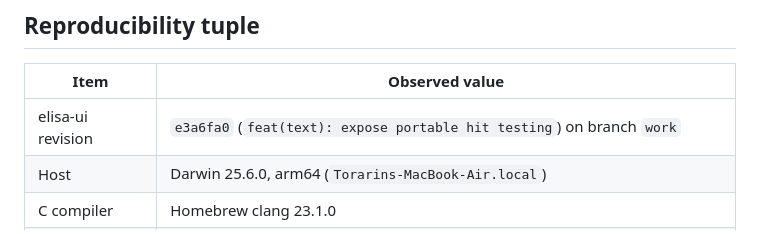
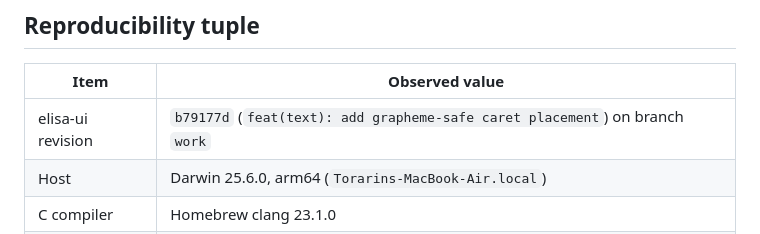
Before and after one commit to torarinvik/elisa-ui, a Markdown page: docs/implementation-baseline.md, the part around the change. GitHub-like rendering.

Commit message:
docs(baseline): record caret placement

```diff
--- a/docs/implementation-baseline.md
+++ b/docs/implementation-baseline.md
@@ -8,7 +8,7 @@ parity on untested platforms.
 
 | Item | Observed value |
 | --- | --- |
-| elisa-ui revision | `e3a6fa0` (`feat(text): expose portable hit testing`) on branch `work` |
+| elisa-ui revision | `b79177d` (`feat(text): add grapheme-safe caret placement`) on branch `work` |
 | Host | Darwin 25.6.0, arm64 (`Torarins-MacBook-Air.local`) |
 | C compiler | Homebrew clang 23.1.0 |
 | Elisa compiler | `../wasm-sdk-compiler/bin/elisac-stage1` on clean `codex/wasm-sdk`, revision `c6948142f19d`; SHA-256 `56945beffa13240afdd004ac7590580b56f11c7406fc82c16309f6bd9025e574` |
```
